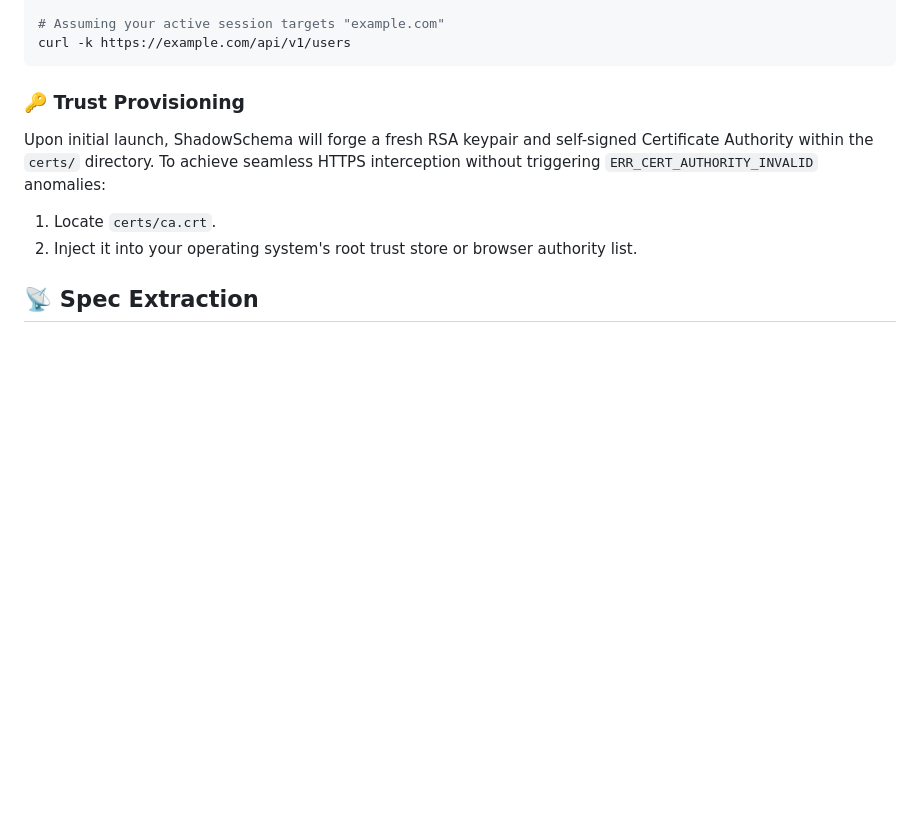
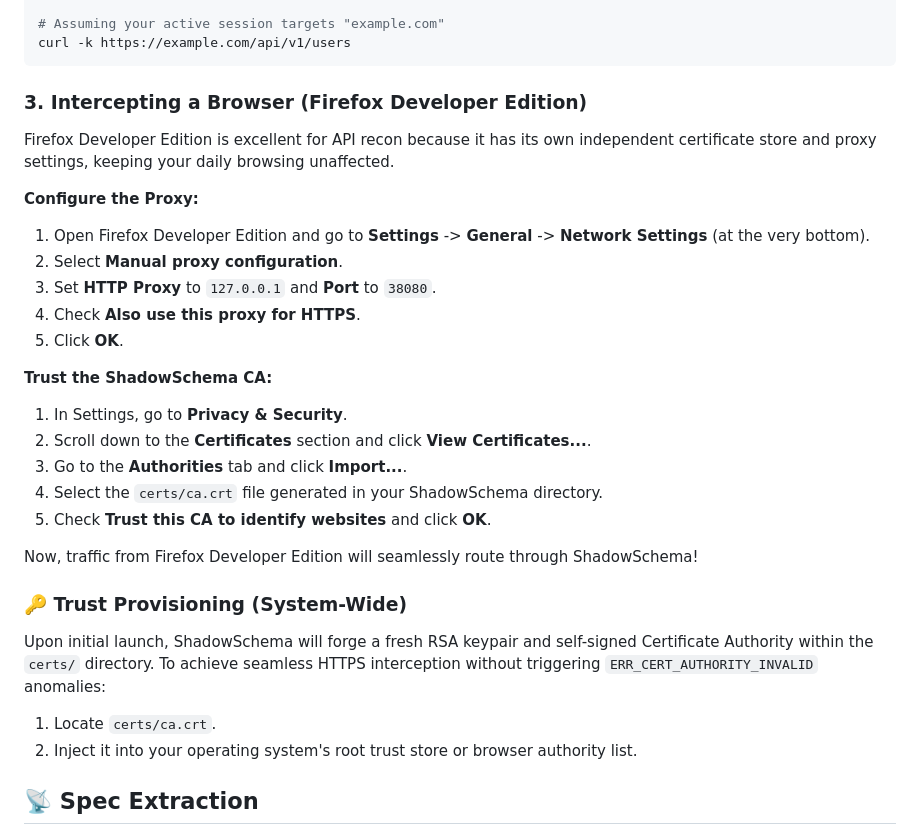
Before and after one commit to notfixingit3/shadowschema, a Markdown page: README.md, the part around the change. Rendered like a GitHub page; blank space fills up the shorter version.

Commit message:
docs: added firefox developer edition proxy and CA setup tutorial
"Scooby-Dooby-Doo!"

````diff
--- a/README.md
+++ b/README.md
@@ -84,7 +84,26 @@ export https_proxy=http://127.0.0.1:38080
 curl -k https://example.com/api/v1/users
 ```
 
-### 🔑 Trust Provisioning
+### 3. Intercepting a Browser (Firefox Developer Edition)
+Firefox Developer Edition is excellent for API recon because it has its own independent certificate store and proxy settings, keeping your daily browsing unaffected.
+
+**Configure the Proxy:**
+1. Open Firefox Developer Edition and go to **Settings** -> **General** -> **Network Settings** (at the very bottom).
+2. Select **Manual proxy configuration**.
+3. Set **HTTP Proxy** to `127.0.0.1` and **Port** to `38080`.
+4. Check **Also use this proxy for HTTPS**.
+5. Click **OK**.
+
+**Trust the ShadowSchema CA:**
+1. In Settings, go to **Privacy & Security**.
+2. Scroll down to the **Certificates** section and click **View Certificates...**.
+3. Go to the **Authorities** tab and click **Import...**.
+4. Select the `certs/ca.crt` file generated in your ShadowSchema directory.
+5. Check **Trust this CA to identify websites** and click **OK**.
+
+Now, traffic from Firefox Developer Edition will seamlessly route through ShadowSchema!
+
+### 🔑 Trust Provisioning (System-Wide)
 
 Upon initial launch, ShadowSchema will forge a fresh RSA keypair and self-signed Certificate Authority within the `certs/` directory.
 To achieve seamless HTTPS interception without triggering `ERR_CERT_AUTHORITY_INVALID` anomalies:
````
